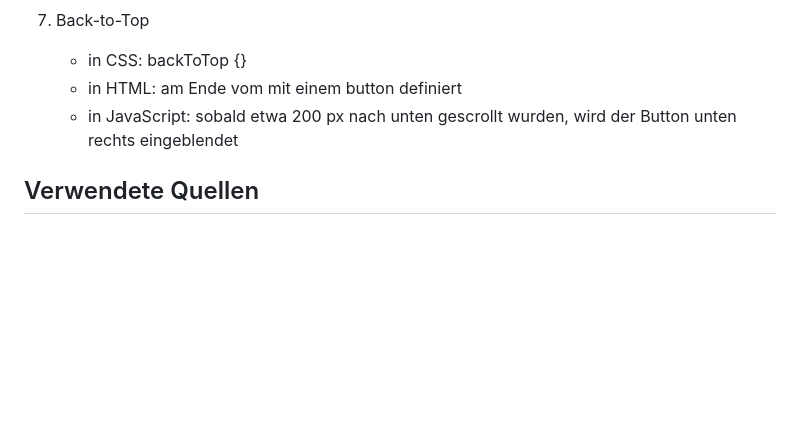
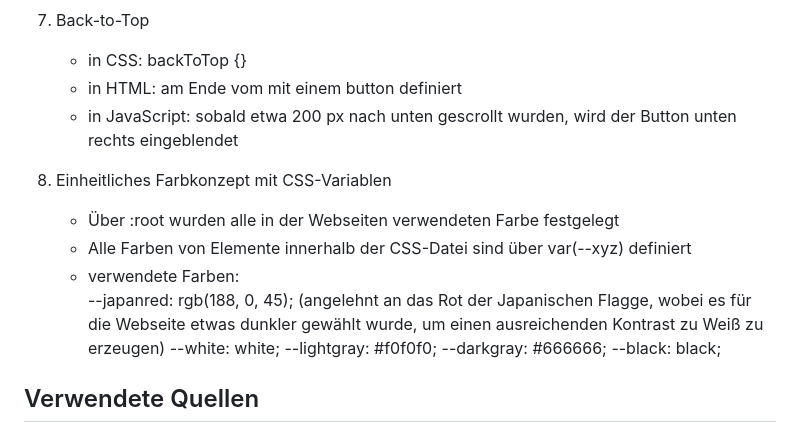
Before and after one commit to IU-Webprogrammierung/webprogrammierung-AnikTschu, a Markdown page: README.md, the part around the change. Rendered like a GitHub page; blank space fills up the shorter version.

Commit message:
ReadMe erweitert (Funktion 8) CSS-Variablen

```diff
--- a/README.md
+++ b/README.md
@@ -92,6 +92,17 @@ Projekt/
     - in HTML: am Ende vom <body> mit einem button definiert
     - in JavaScript: sobald etwa 200 px nach unten gescrollt wurden, wird der Button unten rechts eingeblendet
 
+8. Einheitliches Farbkonzept mit CSS-Variablen
+    - Über :root wurden alle in der Webseiten verwendeten Farbe festgelegt
+    - Alle Farben von Elemente innerhalb der CSS-Datei sind über var(--xyz) definiert
+    - verwendete Farben:
+        --japanred: rgb(188, 0, 45); (angelehnt an das Rot der Japanischen Flagge, wobei es für die
+            Webseite etwas dunkler gewählt wurde, um einen ausreichenden Kontrast zu Weiß zu erzeugen)
+        --white: white;
+        --lightgray: #f0f0f0;
+        --darkgray: #666666;
+        --black: black;
+
 ## Verwendete Quellen
 
 - Bilder: Quelle bei jedem Bild angegeben (ChatGPT oder Eigene Darstellung, vereinzelt weitere Quellen wie
```
